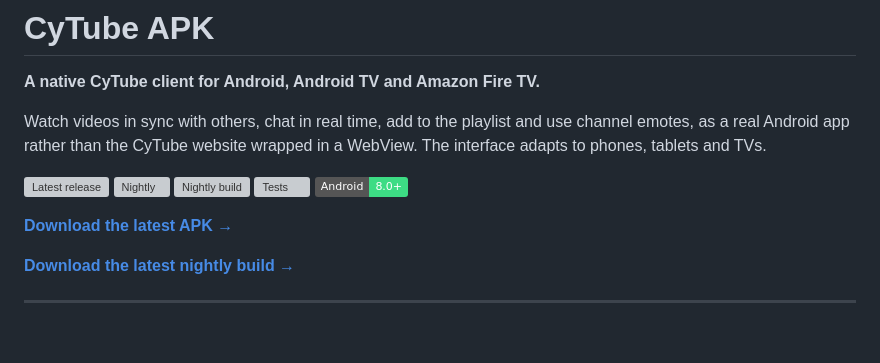
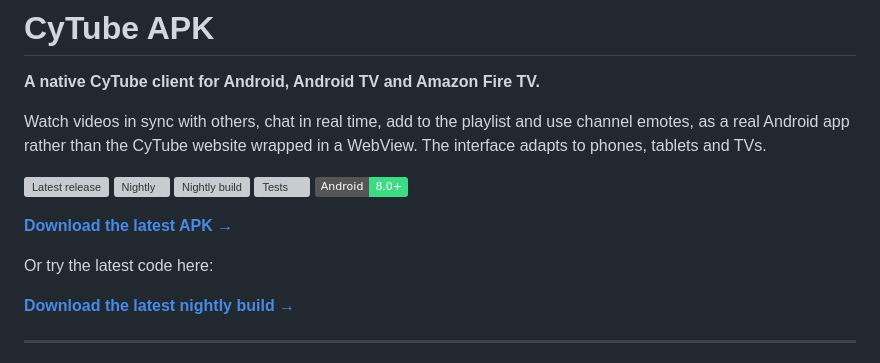
Before and after one commit to Hostu404/cytube-apk, a Markdown page: README.md, the part around the change. Drawn GitHub-style; badges without logos; blank space fills up the shorter version; grey boxes are pictures that could not be loaded.

Commit message:
Add nightly build download link to README
Added link for the latest nightly build download.

```diff
--- a/README.md
+++ b/README.md
@@ -11,6 +11,8 @@ Watch videos in sync with others, chat in real time, add to the playlist and use
 ![Android 8.0+](https://img.shields.io/badge/Android-8.0%2B-3DDC84?logo=android&logoColor=white)
 
 [**Download the latest APK →**](https://github.com/Hostu404/CyTube-APK/releases/latest)
+
+Or try the latest code here:
 
 [**Download the latest nightly build →**](https://github.com/Hostu404/cytube-apk/releases/tag/nightly)
 
```
